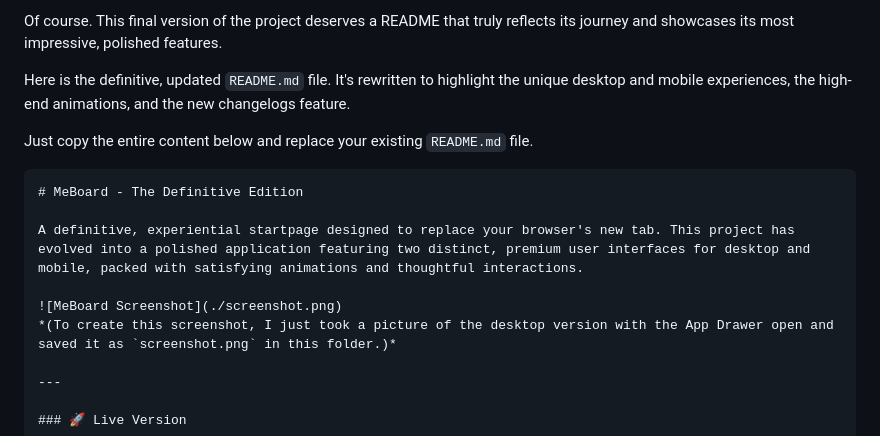
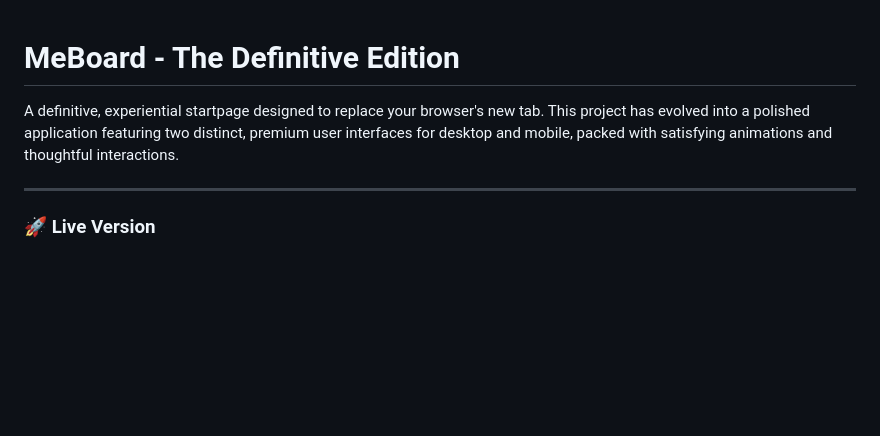
Before and after one commit to Spn4x/MeDashboard, a Markdown page: README.md, the part around the change printed below. GitHub-like rendering; blank space fills up the shorter version.

Commit message:
Readme revise

````diff
--- a/README.md
+++ b/README.md
@@ -1,16 +1,7 @@
-Of course. This final version of the project deserves a README that truly reflects its journey and showcases its most impressive, polished features.
-
-Here is the definitive, updated `README.md` file. It's rewritten to highlight the unique desktop and mobile experiences, the high-end animations, and the new changelogs feature.
-
-Just copy the entire content below and replace your existing `README.md` file.
-
-```markdown
 # MeBoard - The Definitive Edition
 
 A definitive, experiential startpage designed to replace your browser's new tab. This project has evolved into a polished application featuring two distinct, premium user interfaces for desktop and mobile, packed with satisfying animations and thoughtful interactions.
 
-![MeBoard Screenshot](./screenshot.png)
-*(To create this screenshot, I just took a picture of the desktop version with the App Drawer open and saved it as `screenshot.png` in this folder.)*
 
 ---
 
````
Also changed, not shown: other parts of README.md (+0 -1 lines).
